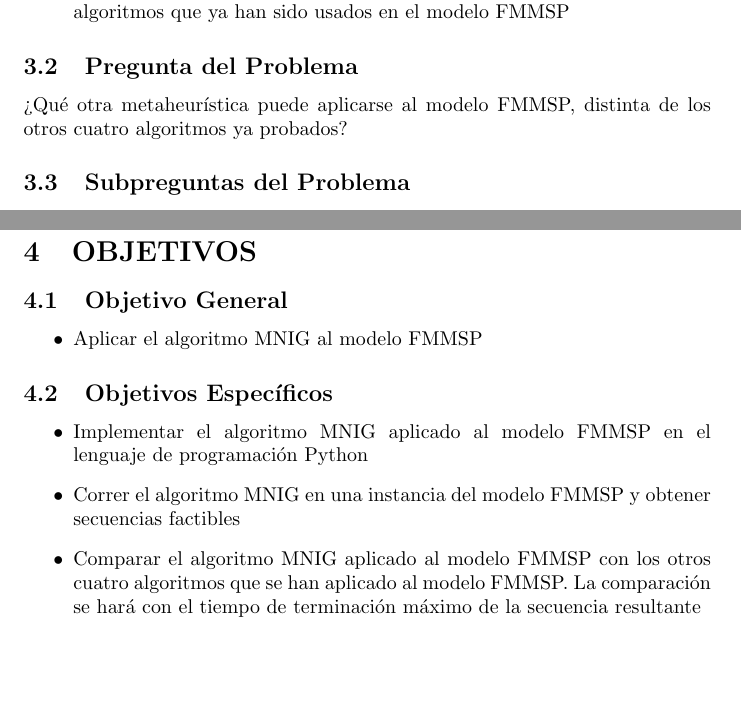
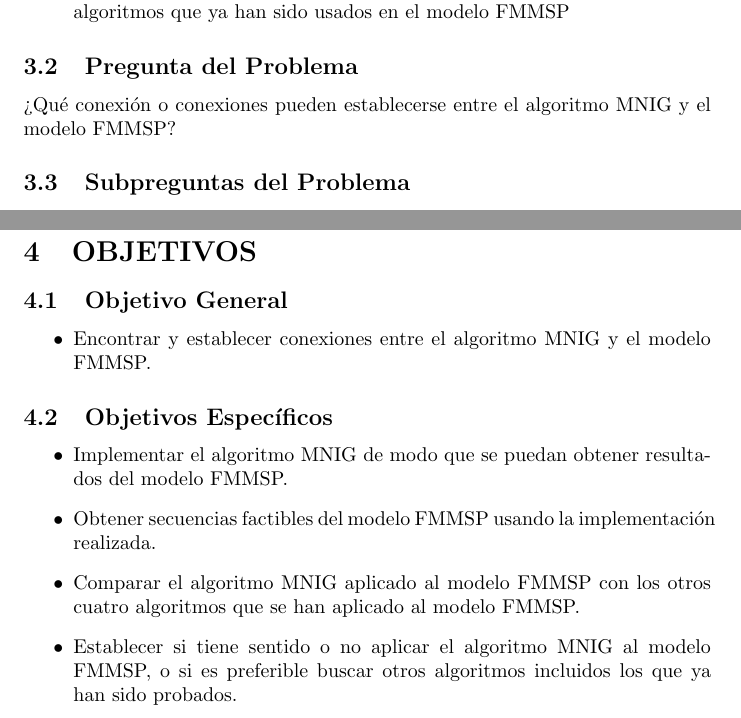
Before and after one commit to TatianaPorras/Iterated_Greedy_to_FMMSP, a LaTeX document (MNIG_to_FMMSP_Tatiana_Porras.tex): two parts of page 5 of 22, joined at a grey line, cut so that both start at the same text, the shorter picture padded with empty space. Compiled offline with pdfLaTeX.

Commit message:
nuevosObjetivos1

```diff
--- a/MNIG_to_FMMSP_Tatiana_Porras.tex
+++ b/MNIG_to_FMMSP_Tatiana_Porras.tex
@@ -188,7 +188,7 @@ Según lo anterior, los elementos del problema son:
 
 \subsection{Pregunta del Problema}
 
-¿Qué otra metaheurística puede aplicarse al modelo FMMSP, distinta de los otros cuatro algoritmos ya probados?
+¿Qué conexión o conexiones pueden establecerse entre el algoritmo MNIG y el modelo FMMSP?
 
 \subsection{Subpreguntas del Problema}
 
@@ -204,19 +204,16 @@ Según lo anterior, los elementos del problema son:
 \subsection{Objetivo General}
 
 \begin{itemize}
-    \item Aplicar el algoritmo MNIG al modelo FMMSP
+    \item Encontrar y establecer conexiones entre el algoritmo MNIG y el modelo FMMSP.
 \end{itemize}
 
 \subsection{Objetivos Específicos}
 
 \begin{itemize}
-    \item Implementar el algoritmo MNIG aplicado al modelo FMMSP en el
-    \linebreak lenguaje de programación Python
-    \item Correr el algoritmo MNIG en una instancia del modelo FMMSP y
-    obtener secuencias factibles
-    \item Comparar el algoritmo MNIG aplicado al modelo FMMSP con los otros
-    cuatro algoritmos que se han aplicado al modelo FMMSP. La comparación se
-    hará con el tiempo de terminación máximo de la secuencia resultante
+    \item Implementar el algoritmo MNIG de modo que se puedan obtener resultados del modelo FMMSP.
+    \item Obtener secuencias factibles del modelo FMMSP usando la implementación realizada.
+    \item Comparar el algoritmo MNIG aplicado al modelo FMMSP con los otros cuatro algoritmos que se han aplicado al modelo FMMSP.
+    \item Establecer si tiene sentido o no aplicar el algoritmo MNIG al modelo FMMSP, o si es preferible buscar otros algoritmos incluidos los que ya han sido probados.
 \end{itemize}
 
 \section{JUSTIFICACIÓN}
```
Also changed, not shown: MNIG_to_FMMSP_Tatiana_Porras.tex (6 more changed lines).
